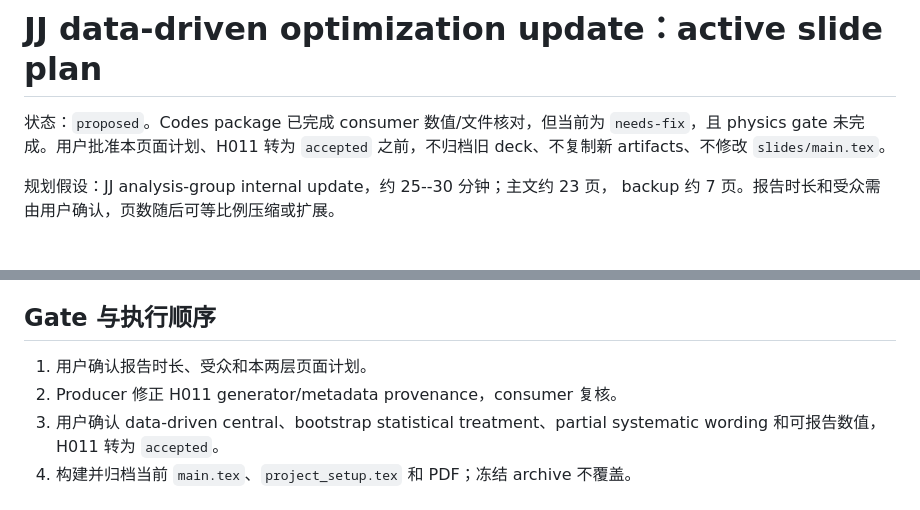
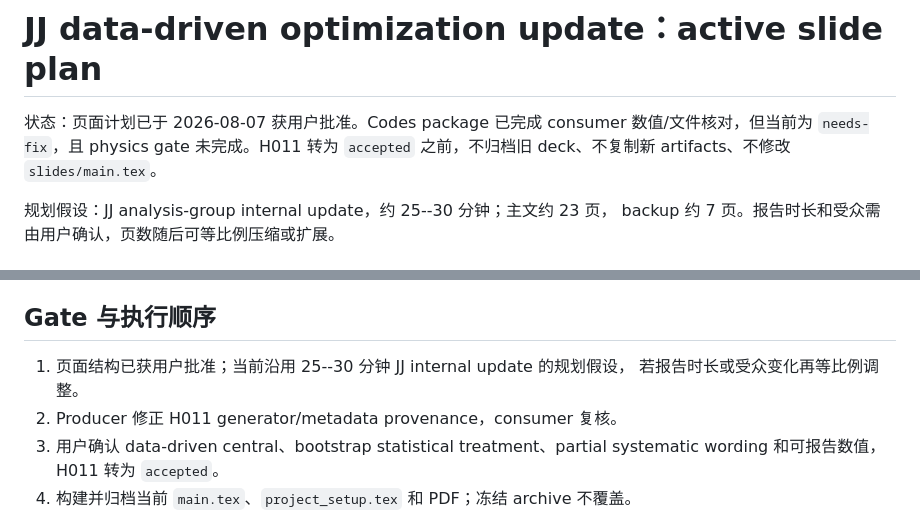
Before and after one commit to LekaiYao/pre-updates, a Markdown page: docs/plans/JJ_DATA_DRIVEN_OPTIMIZATION_UPDATE_PLAN.md, 2 parts joined by grey strips. Drawn GitHub-style.

Commit message:
docs: approve H011 slide structure

```diff
--- a/docs/plans/JJ_DATA_DRIVEN_OPTIMIZATION_UPDATE_PLAN.md
+++ b/docs/plans/JJ_DATA_DRIVEN_OPTIMIZATION_UPDATE_PLAN.md
@@ -1,8 +1,8 @@
 # JJ data-driven optimization update：active slide plan
 
-状态：`proposed`。Codes package 已完成 consumer 数值/文件核对，但当前为
-`needs-fix`，且 physics gate 未完成。用户批准本页面计划、H011 转为 `accepted`
-之前，不归档旧 deck、不复制新 artifacts、不修改 `slides/main.tex`。
+状态：页面计划已于 2026-08-07 获用户批准。Codes package 已完成 consumer
+数值/文件核对，但当前为 `needs-fix`，且 physics gate 未完成。H011 转为
+`accepted` 之前，不归档旧 deck、不复制新 artifacts、不修改 `slides/main.tex`。
 
 规划假设：JJ analysis-group internal update，约 25--30 分钟；主文约 23 页，
 backup 约 7 页。报告时长和受众需由用户确认，页数随后可等比例压缩或扩展。
@@ -120,7 +120,8 @@ backup 约 7 页。报告时长和受众需由用户确认，页数随后可等
 
 ## Gate 与执行顺序
 
-1. 用户确认报告时长、受众和本两层页面计划。
+1. 页面结构已获用户批准；当前沿用 25--30 分钟 JJ internal update 的规划假设，
+   若报告时长或受众变化再等比例调整。
 2. Producer 修正 H011 generator/metadata provenance，consumer 复核。
 3. 用户确认 data-driven central、bootstrap statistical treatment、partial systematic
    wording 和可报告数值，H011 转为 `accepted`。
```
Also changed, not shown: docs/qa/H011_consumer_review_2026-08-07.md (+4 -0 lines).
